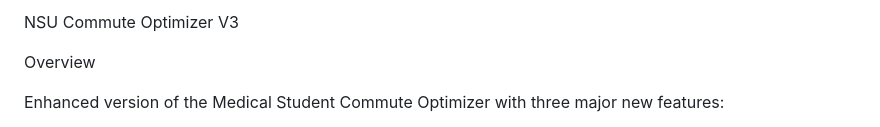
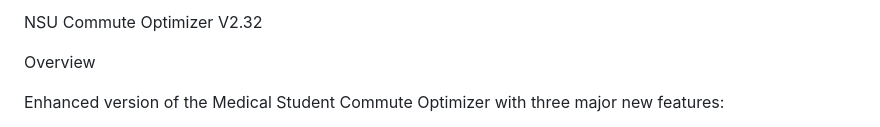
Before and after one commit to Stirnar/CommuteOptimizer, a Markdown page: README.md, the part around the change. Drawn GitHub-style.

```diff
--- a/README.md
+++ b/README.md
@@ -1,4 +1,4 @@
-NSU Commute Optimizer V3
+NSU Commute Optimizer V2.32
 
 Overview
 
```
